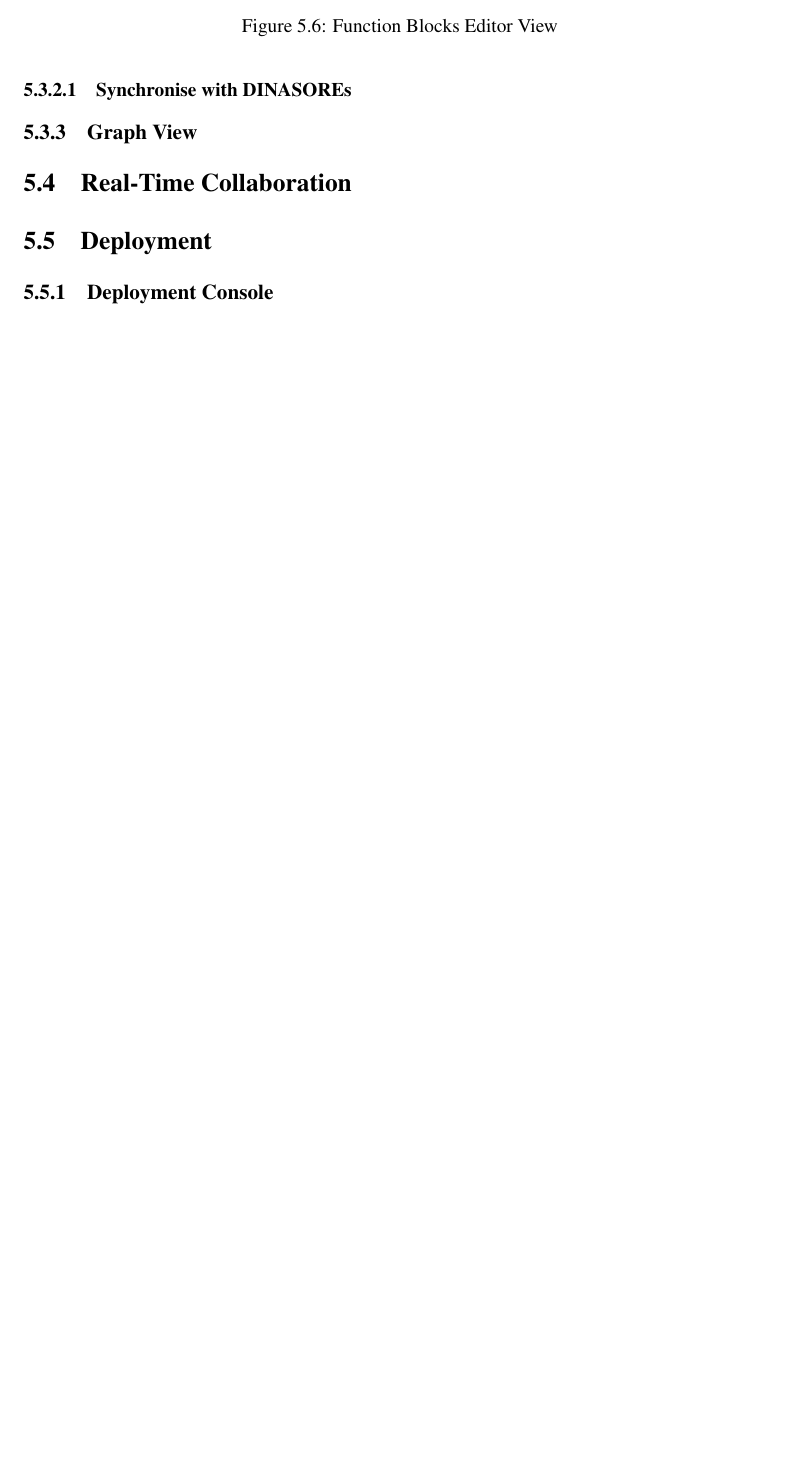
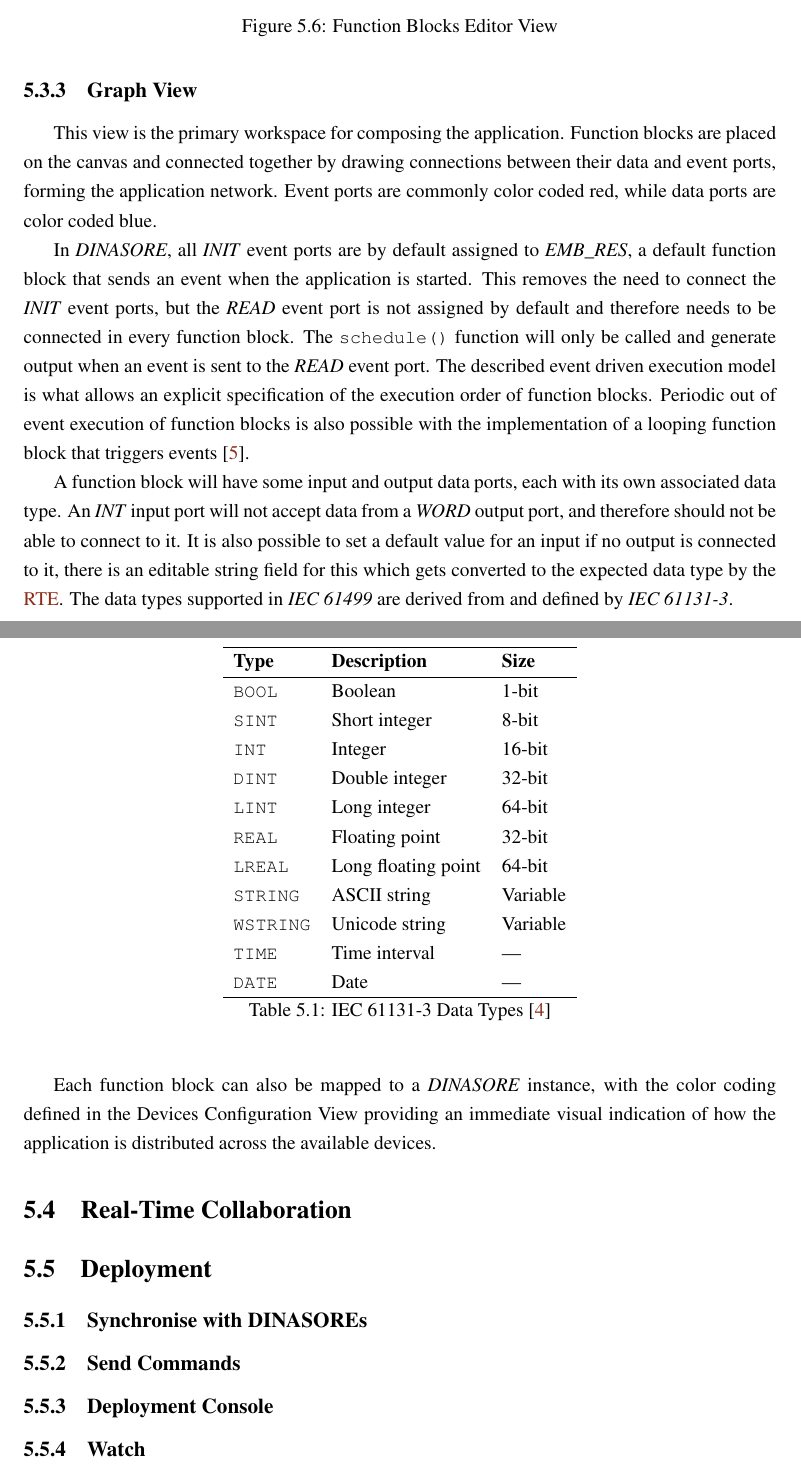
Before and after one commit to Pedro-Beirao/PTERO, a LaTeX thesis (report/main.tex, which reads report/body/chapter5.tex): part of page 26 of 30 before the commit and two parts of pages 26 and 27 of 31 after it, the two joined at a grey line, cut so that both start at the same text, the shorter picture padded with empty space. Compiled offline with pdfLaTeX.

Commit message:
Add iec 61131-3 data types

```diff
--- a/report/body/chapter5.tex
+++ b/report/body/chapter5.tex
@@ -140,15 +139,37 @@ This view contains a split view text editor: a side for the \textit{.fbt} file a
   \label{fig:fbs-editor}
 \end{figure}
 
-\subsubsection{Synchronise with DINASOREs}
+\subsection{Graph View}
+This view is the primary workspace for composing the application. Function blocks are placed on the canvas and connected together by drawing connections between their data and event ports, forming the application network. Event ports are commonly color coded red, while data ports are color coded blue. % TODO talk about coloring
 
-\subsection{Graph View}
-% The Graph View is the primary workspace for composing \ac{FBD} applications.
-% Function blocks are placed on a canvas and connected together by drawing
-% connections between their data and event ports, forming the application network.
-% Each function block can also be mapped to a \textit{DINASORE} instance, with the
-% color coding defined in the Devices Configuration View providing an immediate
-% visual indication of how the application is distributed across the available devices.
+In \textit{DINASORE}, all \textit{INIT} event ports are by default assigned to \textit{EMB\_RES}, a default function block that sends an event when the application is started. This removes the need to connect the \textit{INIT} event ports, but the \textit{READ} event port is not assigned by default and therefore needs to be connected in every function block. The \texttt{schedule()} function will only be called and generate output when an event is sent to the \textit{READ} event port. The described event driven execution model is what allows an explicit specification of the execution order of function blocks. Periodic out of event execution of function blocks is also possible with the implementation of a looping function block that triggers events \cite{noauthor_iec_nodate}.
+
+A function block will have some input and output data ports, each with its own associated data type. An \textit{INT} input port will not accept data from a \textit{WORD} output port, and therefore should not be able to connect to it. It is also possible to set a default value for an input if no output is connected to it, there is an editable string field for this which gets converted to the expected data type by the \ac{RTE}. The data types supported in \textit{IEC 61499} are derived from and defined by \textit{IEC 61131-3}.
+
+\begin{table}[H]
+    \centering
+    \begin{tabular}{lll}
+        \hline
+        \textbf{Type} & \textbf{Description} & \textbf{Size} \\
+        \hline
+        \texttt{BOOL}    & Boolean              & 1-bit  \\
+        \texttt{SINT}    & Short integer        & 8-bit  \\
+        \texttt{INT}     & Integer              & 16-bit \\
+        \texttt{DINT}    & Double integer       & 32-bit \\
+        \texttt{LINT}    & Long integer         & 64-bit \\
+        \texttt{REAL}    & Floating point       & 32-bit \\
+        \texttt{LREAL}   & Long floating point  & 64-bit \\
+        \texttt{STRING}  & ASCII string         & Variable \\
+        \texttt{WSTRING} & Unicode string       & Variable \\
+        \texttt{TIME}    & Time interval        & —      \\
+        \texttt{DATE}    & Date                 & —      \\
+        \hline
+    \end{tabular}
+    \caption{IEC 61131-3 Data Types \cite{noauthor_iec_2026}}
+    \label{tab:iec-data-types}
+\end{table}
+
+Each function block can also be mapped to a \textit{DINASORE} instance, with the color coding defined in the Devices Configuration View providing an immediate visual indication of how the application is distributed across the available devices.
 
 
 
@@ -156,4 +177,7 @@ This view contains a split view text editor: a side for the \textit{.fbt} file a
 
 
 \section{Deployment} \label{sec:deployment}
+\subsection{Synchronise with DINASOREs}
+\subsection{Send Commands}
 \subsection{Deployment Console}
+\subsection{Watch}
```
Also changed, not shown: codebook.toml (+1 -0 lines), report/backmatter/bibliography.bib (+24 -1 lines), report/body/chapter1.tex (+1 -0 lines), report/main.pdf, report/body/chapter5.tex (9 more changed lines), 4 other files.
